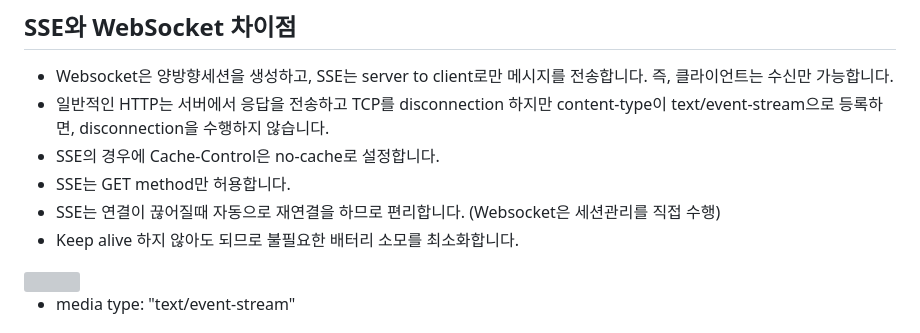
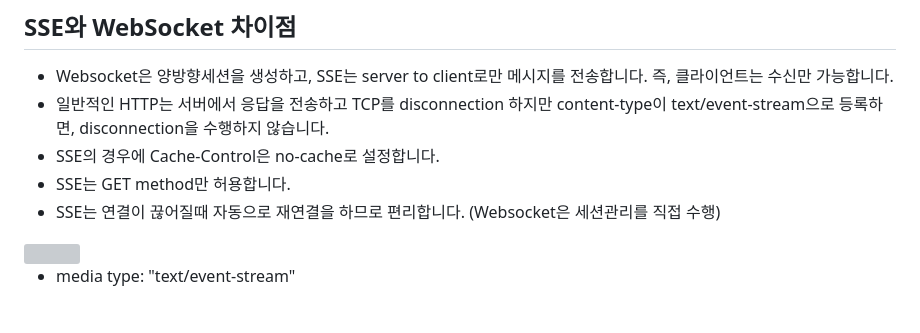
Before and after one commit to kyopark2014/sse-stream-using-serverless, a Markdown page: README.md, the part around the change. Drawn GitHub-style; grey boxes are pictures that could not be loaded.

```diff
--- a/README.md
+++ b/README.md
@@ -7,7 +7,6 @@
 - SSE의 경우에 Cache-Control은 no-cache로 설정합니다.
 - SSE는 GET method만 허용합니다.
 - SSE는 연결이 끊어질때 자동으로 재연결을 하므로 편리합니다. (Websocket은 세션관리를 직접 수행)
-- Keep alive 하지 않아도 되므로 불필요한 배터리 소모를 최소화합니다.
 
 <img src="https://github.com/kyopark2014/streaming-chatbot-using-sse/assets/52392004/f7a2c834-d11c-44ed-9f87-36e8b6afd864" width="400">
 
```
